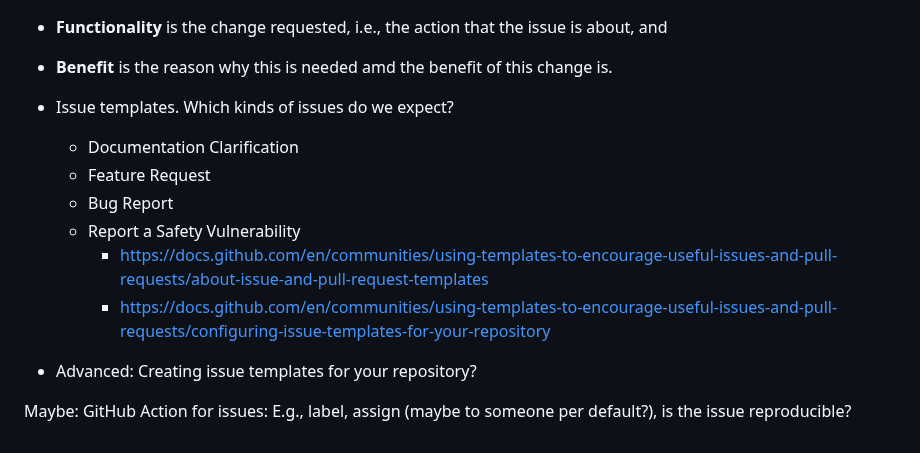
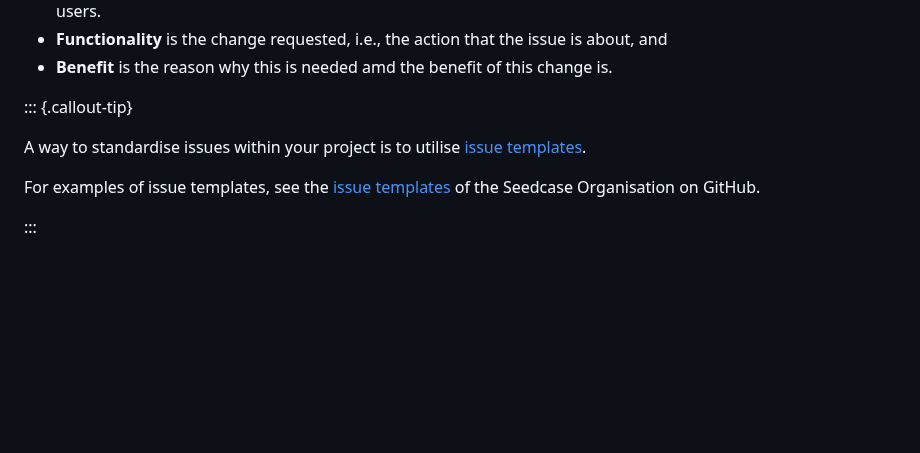
Before and after one commit to rostools/cog-flow-intro, a Markdown page: issues.md, the part around the change. GitHub-like rendering; blank space fills up the shorter version.

Commit message:
docs: add tip about issue templates

```diff
--- a/issues.md
+++ b/issues.md
@@ -92,14 +92,10 @@ Where:
 - **Functionality** is the change requested, i.e., the action that the issue is about, and
 - **Benefit** is the reason why this is needed amd the benefit of this change is.
 
-- Issue templates. Which kinds of issues do we expect?
-  - Documentation Clarification
-  - Feature Request
-  - Bug Report
-  - Report a Safety Vulnerability
-    - <https://docs.github.com/en/communities/using-templates-to-encourage-useful-issues-and-pull-requests/about-issue-and-pull-request-templates>
-    - <https://docs.github.com/en/communities/using-templates-to-encourage-useful-issues-and-pull-requests/configuring-issue-templates-for-your-repository>
+::: {.callout-tip}
 
-- Advanced: Creating issue templates for your repository?
+A way to standardise issues within your project is to utilise [issue templates]().
 
-Maybe: GitHub Action for issues: E.g., label, assign (maybe to someone per default?), is the issue reproducible?
+For examples of issue templates, see the [issue templates](https://github.com/seedcase-project/.github/tree/main/.github/ISSUE_TEMPLATE) of the Seedcase Organisation on GitHub.
+
+:::
```
